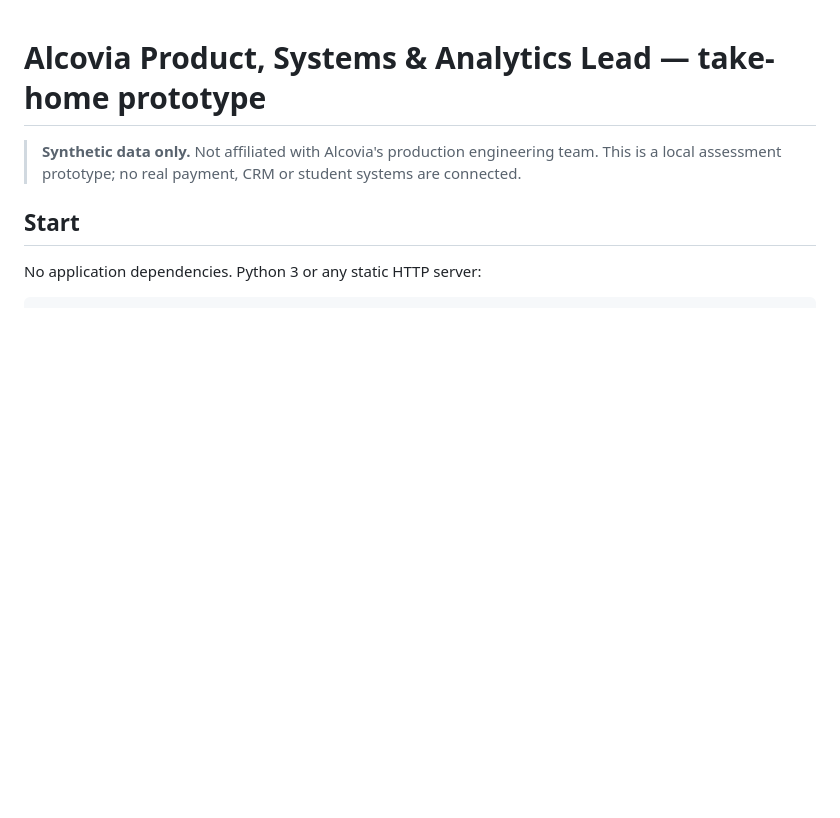
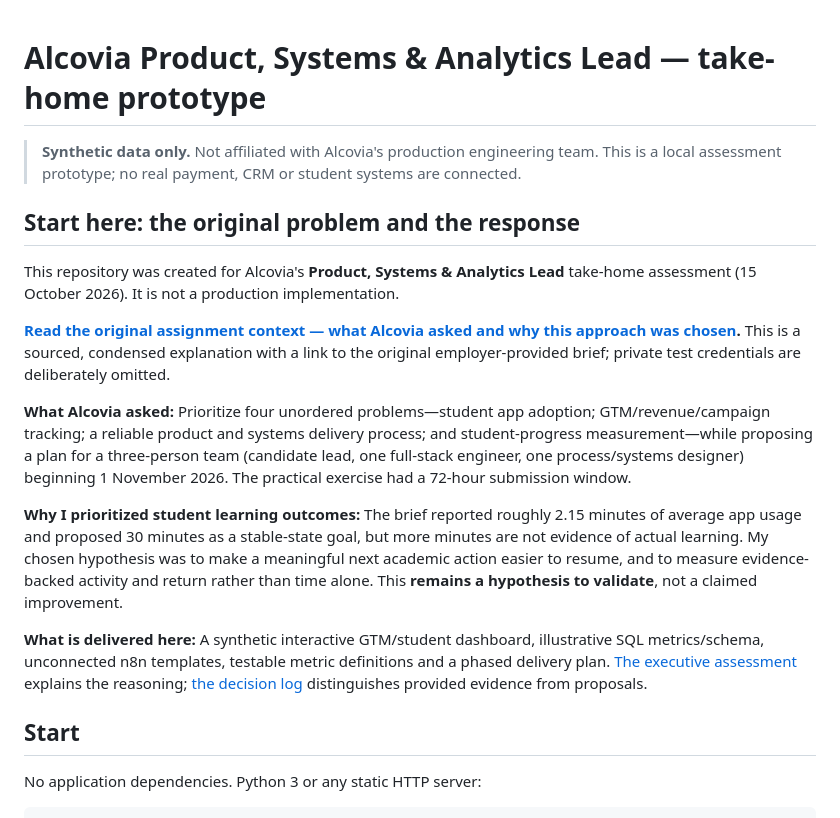
Before and after one commit to ar29/alcovia-product-systems-analytics, a Markdown page: README.md, the part around the change. Rendered like a GitHub page; blank space fills up the shorter version.

Commit message:
docs: surface original what-and-why context in README

```diff
--- a/README.md
+++ b/README.md
@@ -1,6 +1,18 @@
 # Alcovia Product, Systems & Analytics Lead — take-home prototype
 
 > **Synthetic data only.** Not affiliated with Alcovia's production engineering team. This is a local assessment prototype; no real payment, CRM or student systems are connected.
+
+## Start here: the original problem and the response
+
+This repository was created for Alcovia's **Product, Systems & Analytics Lead** take-home assessment (15 October 2026). It is not a production implementation.
+
+**[Read the original assignment context — what Alcovia asked and why this approach was chosen](docs/ORIGINAL_ASSIGNMENT_CONTEXT.md).** This is a sourced, condensed explanation with a link to the original employer-provided brief; private test credentials are deliberately omitted.
+
+**What Alcovia asked:** Prioritize four unordered problems—student app adoption; GTM/revenue/campaign tracking; a reliable product and systems delivery process; and student-progress measurement—while proposing a plan for a three-person team (candidate lead, one full-stack engineer, one process/systems designer) beginning 1 November 2026. The practical exercise had a 72-hour submission window.
+
+**Why I prioritized student learning outcomes:** The brief reported roughly 2.15 minutes of average app usage and proposed 30 minutes as a stable-state goal, but more minutes are not evidence of actual learning. My chosen hypothesis was to make a meaningful next academic action easier to resume, and to measure evidence-backed activity and return rather than time alone. This **remains a hypothesis to validate**, not a claimed improvement.
+
+**What is delivered here:** A synthetic interactive GTM/student dashboard, illustrative SQL metrics/schema, unconnected n8n templates, testable metric definitions and a phased delivery plan. [The executive assessment](docs/EXECUTIVE_WRITEUP.md) explains the reasoning; [the decision log](docs/DECISION_LOG.md) distinguishes provided evidence from proposals.
 
 ## Start
 
```
